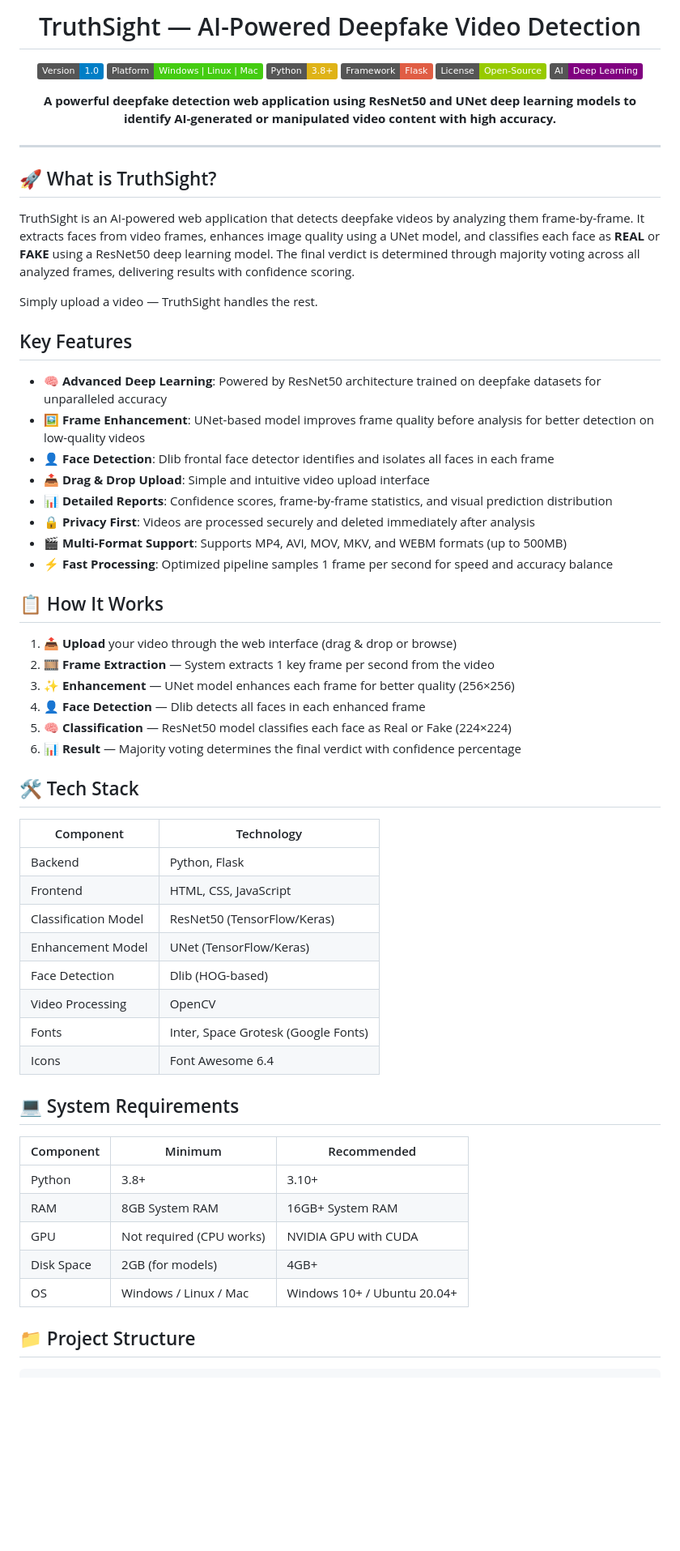
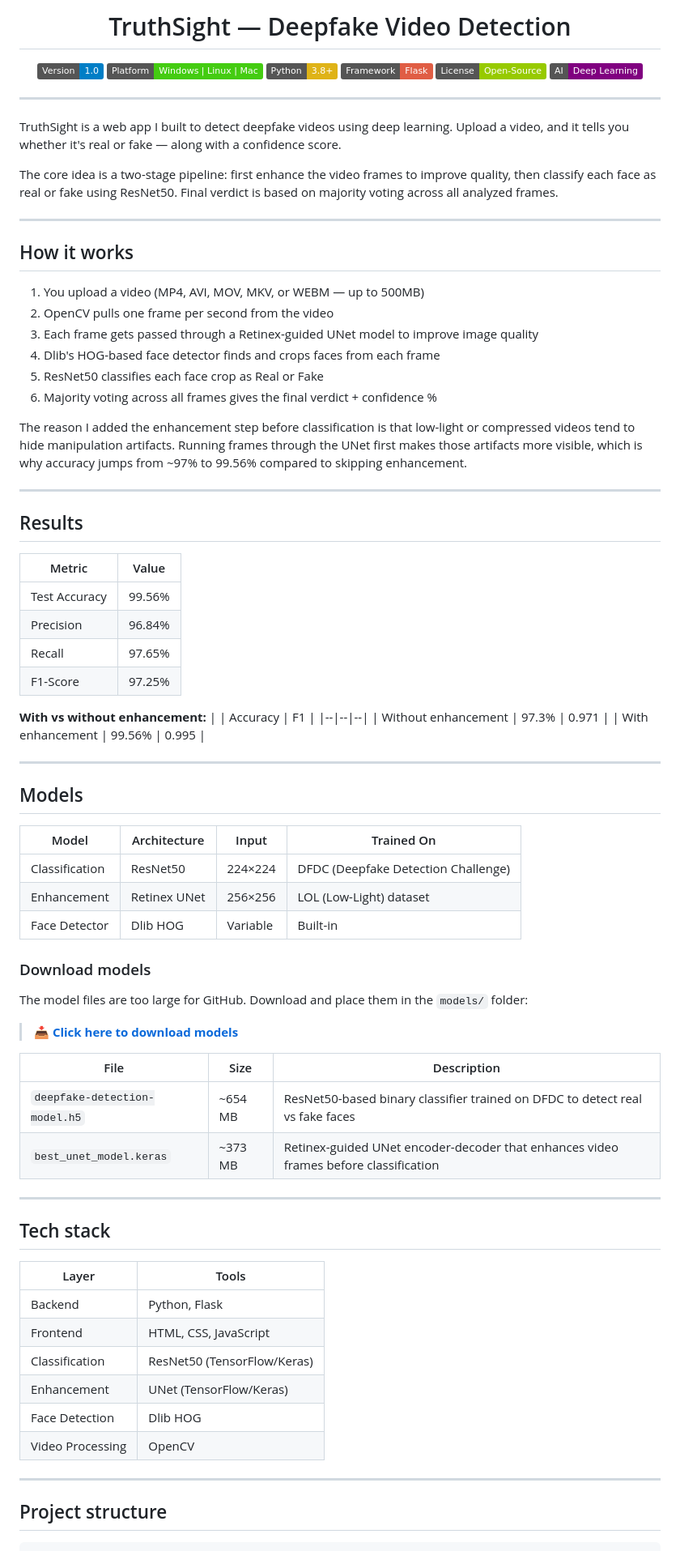
Before and after one commit to Axwathy/truthsight-deepfake-detection, a Markdown page: README.md, the part around one of its changes. Shown at 81% size. Drawn GitHub-style; badges without logos; blank space fills up the shorter version.

````diff
--- a/README.md
+++ b/README.md
@@ -1,6 +1,6 @@
 <div align="center">
 
-#  TruthSight — AI-Powered Deepfake Video Detection
+# TruthSight — Deepfake Video Detection
 
 </div>
 
@@ -13,61 +13,80 @@
 ![License](https://img.shields.io/badge/License-Open--Source-green)
 ![AI](https://img.shields.io/badge/AI-Deep%20Learning-purple)
 
-**A powerful deepfake detection web application using ResNet50 and UNet deep learning models to identify AI-generated or manipulated video content with high accuracy.**
-
 </div>
 
 ---
 
-## 🚀 What is TruthSight?
+TruthSight is a web app I built to detect deepfake videos using deep learning. Upload a video, and it tells you whether it's real or fake — along with a confidence score.
 
-TruthSight is an AI-powered web application that detects deepfake videos by analyzing them frame-by-frame. It extracts faces from video frames, enhances image quality using a UNet model, and classifies each face as **REAL** or **FAKE** using a ResNet50 deep learning model. The final verdict is determined through majority voting across all analyzed frames, delivering results with confidence scoring.
+The core idea is a two-stage pipeline: first enhance the video frames to improve quality, then classify each face as real or fake using ResNet50. Final verdict is based on majority voting across all analyzed frames.
 
-Simply upload a video — TruthSight handles the rest.
+---
 
-## Key Features
+## How it works
 
-- 🧠 **Advanced Deep Learning**: Powered by ResNet50 architecture trained on deepfake datasets for unparalleled accuracy
-- 🖼️ **Frame Enhancement**: UNet-based model improves frame quality before analysis for better detection on low-quality videos
-- 👤 **Face Detection**: Dlib frontal face detector identifies and isolates all faces in each frame
-- 📤 **Drag & Drop Upload**: Simple and intuitive video upload interface
-- 📊 **Detailed Reports**: Confidence scores, frame-by-frame statistics, and visual prediction distribution
-- 🔒 **Privacy First**: Videos are processed securely and deleted immediately after analysis
-- 🎬 **Multi-Format Support**: Supports MP4, AVI, MOV, MKV, and WEBM formats (up to 500MB)
-- ⚡ **Fast Processing**: Optimized pipeline samples 1 frame per second for speed and accuracy balance
+1. You upload a video (MP4, AVI, MOV, MKV, or WEBM — up to 500MB)
+2. OpenCV pulls one frame per second from the video
+3. Each frame gets passed through a Retinex-guided UNet model to improve image quality
+4. Dlib's HOG-based face detector finds and crops faces from each frame
+5. ResNet50 classifies each face crop as Real or Fake
+6. Majority voting across all frames gives the final verdict + confidence %
 
-## 📋 How It Works
+The reason I added the enhancement step before classification is that low-light or compressed videos tend to hide manipulation artifacts. Running frames through the UNet first makes those artifacts more visible, which is why accuracy jumps from ~97% to 99.56% compared to skipping enhancement.
 
-1. 📤 **Upload** your video through the web interface (drag & drop or browse)
-2. 🎞️ **Frame Extraction** — System extracts 1 key frame per second from the video
-3. ✨ **Enhancement** — UNet model enhances each frame for better quality (256×256)
-4. 👤 **Face Detection** — Dlib detects all faces in each enhanced frame
-5. 🧠 **Classification** — ResNet50 model classifies each face as Real or Fake (224×224)
-6. 📊 **Result** — Majority voting determines the final verdict with confidence percentage
+---
 
-## 🛠️ Tech Stack
+## Results
 
-| Component | Technology |
-|-----------|------------|
+| Metric | Value |
+|--------|-------|
+| Test Accuracy | 99.56% |
+| Precision | 96.84% |
+| Recall | 97.65% |
+| F1-Score | 97.25% |
+
+**With vs without enhancement:**
+| | Accuracy | F1 |
+|--|--|--|
+| Without enhancement | 97.3% | 0.971 |
+| With enhancement | 99.56% | 0.995 |
+
+---
+
+## Models
+
+| Model | Architecture | Input | Trained On |
+|-------|-------------|-------|------------|
+| Classification | ResNet50 | 224×224 | DFDC (Deepfake Detection Challenge) |
+| Enhancement | Retinex UNet | 256×256 | LOL (Low-Light) dataset |
+| Face Detector | Dlib HOG | Variable | Built-in |
+
+### Download models
+
+The model files are too large for GitHub. Download and place them in the `models/` folder:
+
+> **📥 [Click here to download models](https://drive.google.com/drive/folders/1PLRYWGBN-fi8FlYnYEtZtqXmVvfbfB9o?usp=sharing)**
+
+| File | Size | Description |
+|------|------|-------------|
+| `deepfake-detection-model.h5` | ~654 MB | ResNet50-based binary classifier trained on DFDC to detect real vs fake faces |
+| `best_unet_model.keras` | ~373 MB | Retinex-guided UNet encoder-decoder that enhances video frames before classification |
+
+---
+
+## Tech stack
+
+| Layer | Tools |
+|-------|-------|
 | Backend | Python, Flask |
 | Frontend | HTML, CSS, JavaScript |
-| Classification Model | ResNet50 (TensorFlow/Keras) |
-| Enhancement Model | UNet (TensorFlow/Keras) |
-| Face Detection | Dlib (HOG-based) |
+| Classification | ResNet50 (TensorFlow/Keras) |
+| Enhancement | UNet (TensorFlow/Keras) |
+| Face Detection | Dlib HOG |
 | Video Processing | OpenCV |
-| Fonts | Inter, Space Grotesk (Google Fonts) |
-| Icons | Font Awesome 6.4 |
 
-## 💻 System Requirements
+---
 
-| Component | Minimum | Recommended |
-|-----------|---------|-------------|
-| Python | 3.8+ | 3.10+ |
-| RAM | 8GB System RAM | 16GB+ System RAM |
-| GPU | Not required (CPU works) | NVIDIA GPU with CUDA |
-| Disk Space | 2GB (for models) | 4GB+ |
-| OS | Windows / Linux / Mac | Windows 10+ / Ubuntu 20.04+ |
-
-## 📁 Project Structure
+## Project structure
 
 ```
````
Also changed, not shown: other parts of README.md (+68 -126 lines).
